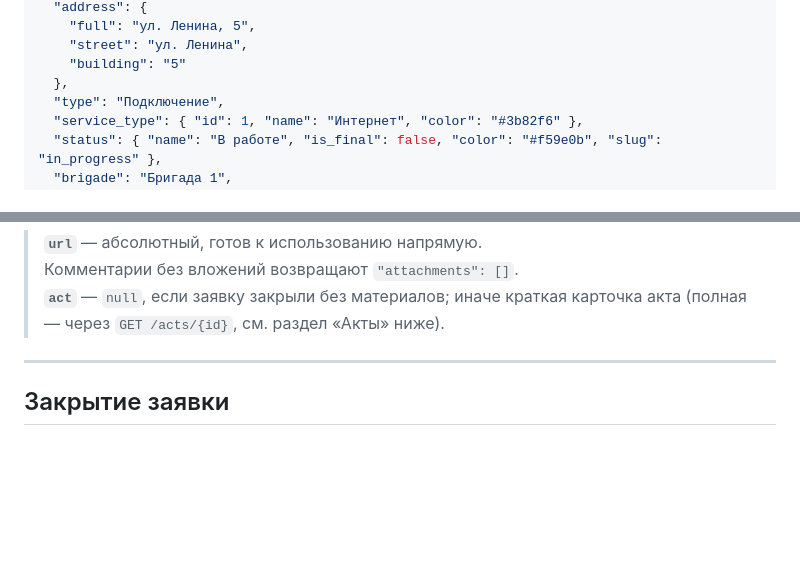
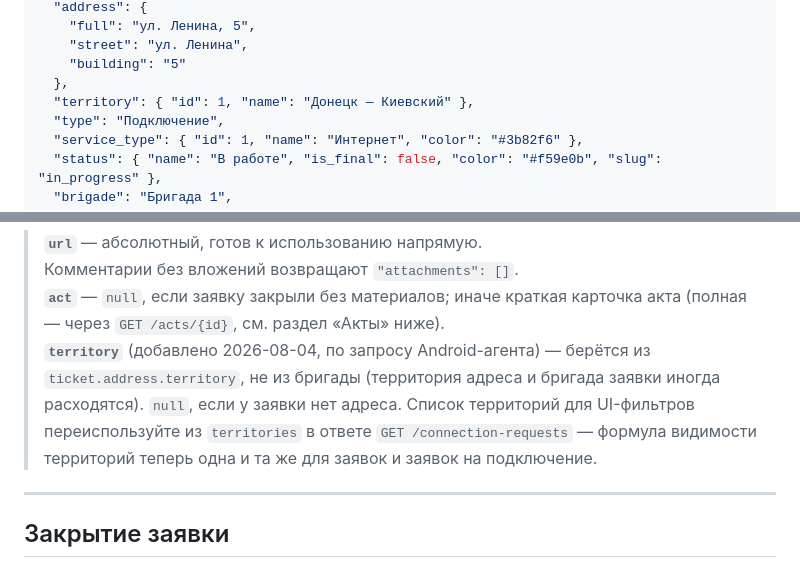
Before and after one commit to sudmal/helpdesk, a Markdown page: API_MOBILE.md, 2 parts joined by grey strips. Rendered like a GitHub page; blank space fills up the shorter version.

Commit message:
docs: задокументировать territory в структуре Ticket в API_MOBILE.md

```diff
--- a/API_MOBILE.md
+++ b/API_MOBILE.md
@@ -128,6 +128,7 @@
     "street": "ул. Ленина",
     "building": "5"
   },
+  "territory": { "id": 1, "name": "Донецк — Киевский" },
   "type": "Подключение",
   "service_type": { "id": 1, "name": "Интернет", "color": "#3b82f6" },
   "status": { "name": "В работе", "is_final": false, "color": "#f59e0b", "slug": "in_progress" },
@@ -165,6 +166,12 @@
 > **`url`** — абсолютный, готов к использованию напрямую.
 > Комментарии без вложений возвращают `"attachments": []`.
 > **`act`** — `null`, если заявку закрыли без материалов; иначе краткая карточка акта (полная — через `GET /acts/{id}`, см. раздел «Акты» ниже).
+> **`territory`** (добавлено 2026-08-04, по запросу Android-агента) — берётся
+> из `ticket.address.territory`, не из бригады (территория адреса и бригада
+> заявки иногда расходятся). `null`, если у заявки нет адреса. Список
+> территорий для UI-фильтров переиспользуйте из `territories` в ответе
+> `GET /connection-requests` — формула видимости территорий теперь одна и
+> та же для заявок и заявок на подключение.
 
 ---
 
```
